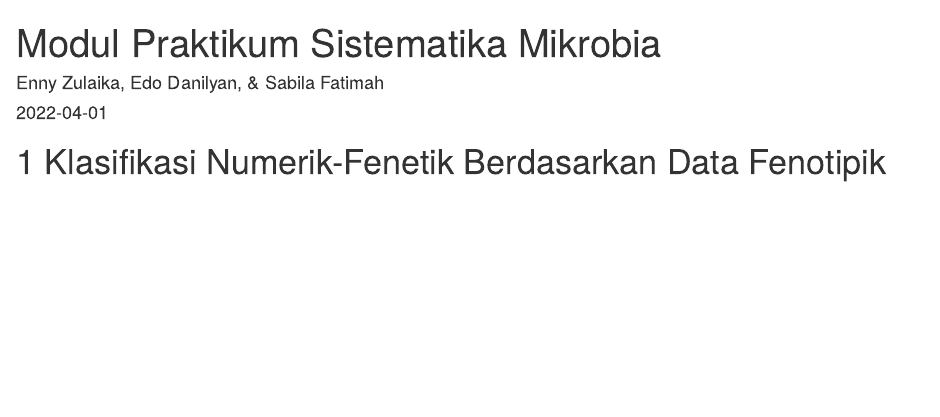
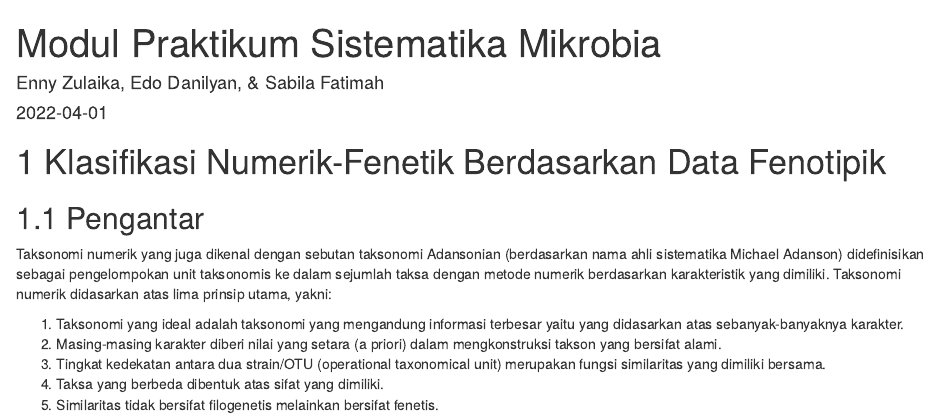
Before and after one commit to danilyanedo7/praktikumsismikbits, an R Markdown document (index.Rmd): the page in a window 1100 px wide, from its top. Rendered offline with R 4.5, knitr and Pandoc, with nearby package versions; drawn as R Markdown's standard HTML page in place of the format the file asks for.

Commit message:
revisi bab 1 isi pertama

```diff
--- a/index.Rmd
+++ b/index.Rmd
@@ -6,3 +6,13 @@ site: bookdown::bookdown_site
 ---
 
 # Klasifikasi Numerik-Fenetik Berdasarkan Data Fenotipik
+
+## Pengantar
+
+Taksonomi numerik yang juga dikenal dengan sebutan taksonomi Adansonian (berdasarkan nama ahli sistematika Michael Adanson) didefinisikan sebagai pengelompokan unit taksonomis ke dalam sejumlah taksa dengan metode numerik berdasarkan karakteristik yang dimiliki. Taksonomi numerik didasarkan atas lima prinsip utama, yakni:
+
+1.	Taksonomi yang ideal adalah taksonomi yang mengandung informasi terbesar yaitu yang didasarkan atas sebanyak-banyaknya karakter.
+2.	Masing-masing karakter diberi nilai yang setara (a priori) dalam mengkonstruksi takson yang bersifat alami.
+3.	Tingkat kedekatan antara dua strain/OTU (operational taxonomical unit) merupakan fungsi similaritas yang dimiliki bersama.
+4.	Taksa yang berbeda dibentuk atas sifat yang dimiliki.
+5.	Similaritas tidak bersifat filogenetis melainkan bersifat fenetis.
```
Also changed, not shown: docs/reference-keys.txt, docs/search_index.json, 4 other files.
